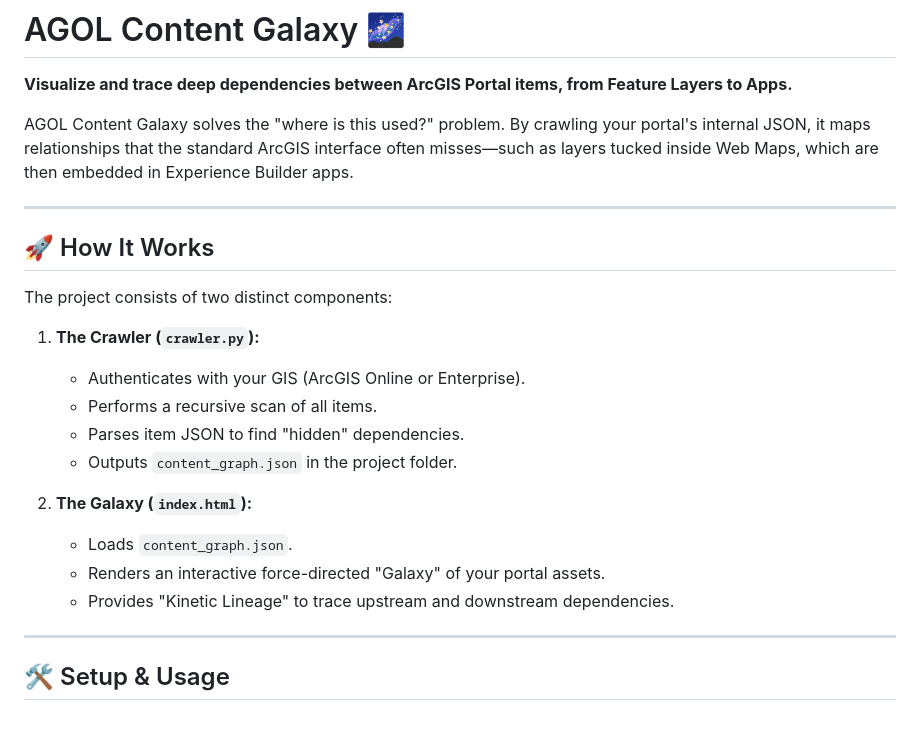
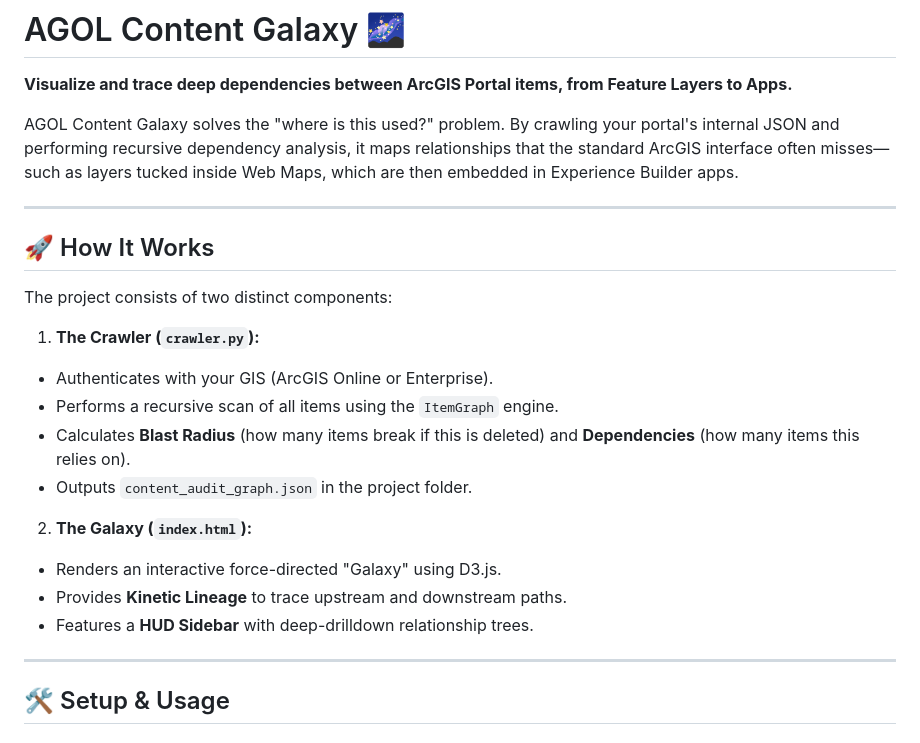
Before and after one commit to A-Charvin/fc, a Markdown page: OCluster/readme.md, the part around one of its changes. GitHub-like rendering.

```diff
--- a/OCluster/readme.md
+++ b/OCluster/readme.md
@@ -2,7 +2,8 @@
 
 **Visualize and trace deep dependencies between ArcGIS Portal items, from Feature Layers to Apps.**
 
-AGOL Content Galaxy solves the "where is this used?" problem. By crawling your portal's internal JSON, it maps relationships that the standard ArcGIS interface often misses—such as layers tucked inside Web Maps, which are then embedded in Experience Builder apps.
+AGOL Content Galaxy solves the "where is this used?" problem. By crawling your portal's internal JSON and performing recursive dependency analysis,
+it maps relationships that the standard ArcGIS interface often misses—such as layers tucked inside Web Maps, which are then embedded in Experience Builder apps.
 
 ---
 
@@ -11,15 +12,17 @@ AGOL Content Galaxy solves the "where is this used?" problem. By crawling your p
 The project consists of two distinct components:
 
 1. **The Crawler (`crawler.py`):**
-   - Authenticates with your GIS (ArcGIS Online or Enterprise).
-   - Performs a recursive scan of all items.
-   - Parses item JSON to find "hidden" dependencies.
-   - Outputs `content_graph.json` in the project folder.
+* Authenticates with your GIS (ArcGIS Online or Enterprise).
+* Performs a recursive scan of all items using the `ItemGraph` engine.
+* Calculates **Blast Radius** (how many items break if this is deleted) and **Dependencies** (how many items this relies on).
+* Outputs `content_audit_graph.json` in the project folder.
+
 
 2. **The Galaxy (`index.html`):**
-   - Loads `content_graph.json`.
-   - Renders an interactive force-directed "Galaxy" of your portal assets.
-   - Provides "Kinetic Lineage" to trace upstream and downstream dependencies.
+* Renders an interactive force-directed "Galaxy" using D3.js.
+* Provides **Kinetic Lineage** to trace upstream and downstream paths.
+* Features a **HUD Sidebar** with deep-drilldown relationship trees.
+
 
 ---
 
```
Also changed, not shown: other parts of OCluster/readme.md (+41 -16 lines).
